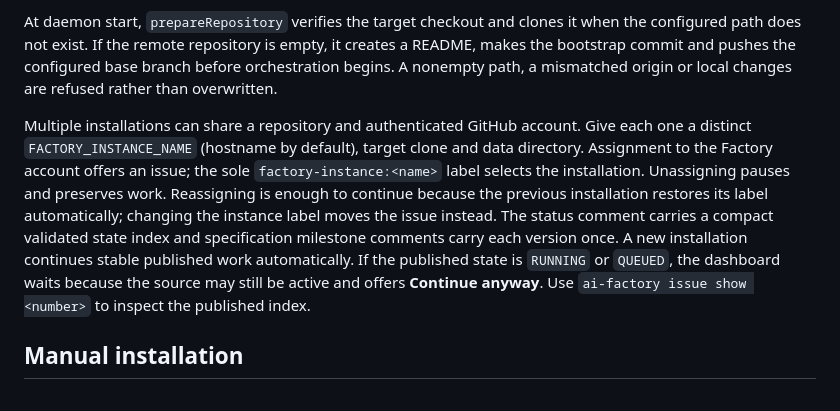
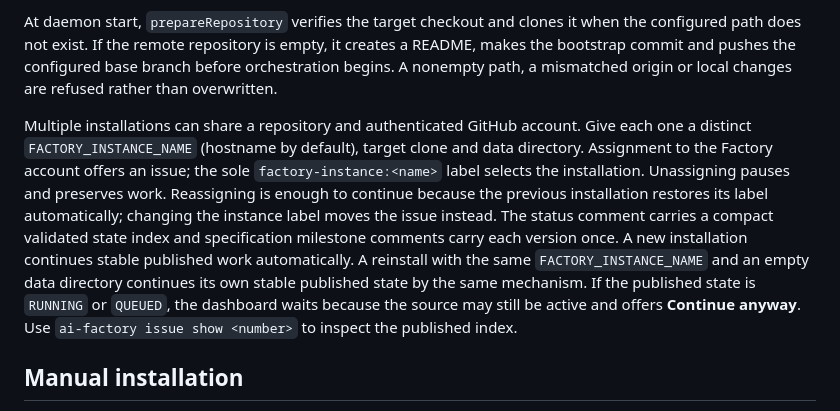
Before and after one commit to lucaslodeiro/ai-factory, a Markdown page: INSTALL.md, the part around the change. GitHub-like rendering.

```diff
--- a/INSTALL.md
+++ b/INSTALL.md
@@ -216,7 +216,7 @@ The engine repository and target application repository are separate. Set `GITHU
 
 At daemon start, `prepareRepository` verifies the target checkout and clones it when the configured path does not exist. If the remote repository is empty, it creates a README, makes the bootstrap commit and pushes the configured base branch before orchestration begins. A nonempty path, a mismatched origin or local changes are refused rather than overwritten.
 
-Multiple installations can share a repository and authenticated GitHub account. Give each one a distinct `FACTORY_INSTANCE_NAME` (hostname by default), target clone and data directory. Assignment to the Factory account offers an issue; the sole `factory-instance:<name>` label selects the installation. Unassigning pauses and preserves work. Reassigning is enough to continue because the previous installation restores its label automatically; changing the instance label moves the issue instead. The status comment carries a compact validated state index and specification milestone comments carry each version once. A new installation continues stable published work automatically. If the published state is `RUNNING` or `QUEUED`, the dashboard waits because the source may still be active and offers **Continue anyway**. Use `ai-factory issue show <number>` to inspect the published index.
+Multiple installations can share a repository and authenticated GitHub account. Give each one a distinct `FACTORY_INSTANCE_NAME` (hostname by default), target clone and data directory. Assignment to the Factory account offers an issue; the sole `factory-instance:<name>` label selects the installation. Unassigning pauses and preserves work. Reassigning is enough to continue because the previous installation restores its label automatically; changing the instance label moves the issue instead. The status comment carries a compact validated state index and specification milestone comments carry each version once. A new installation continues stable published work automatically. A reinstall with the same `FACTORY_INSTANCE_NAME` and an empty data directory continues its own stable published state by the same mechanism. If the published state is `RUNNING` or `QUEUED`, the dashboard waits because the source may still be active and offers **Continue anyway**. Use `ai-factory issue show <number>` to inspect the published index.
 
 ## Manual installation
 
```
Also changed, not shown: docs/CONTEXT_AND_WORKFLOW_DESIGN.md (+2 -2 lines).
